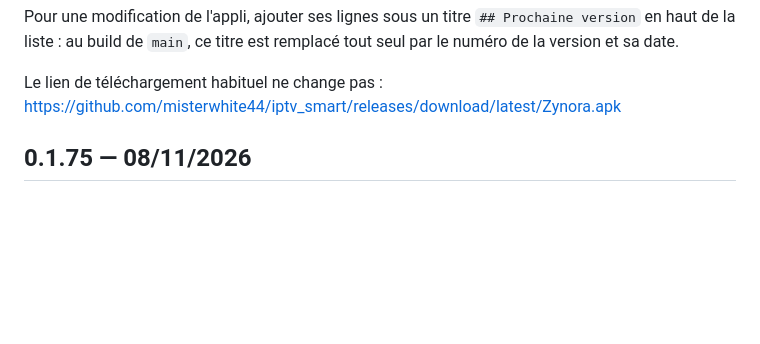
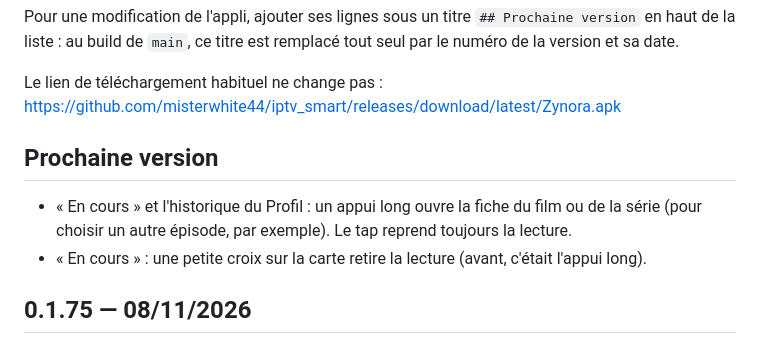
Before and after one commit to misterwhite44/iptv_smart, a Markdown page: CHANGELOG.md, the part around the change. Rendered like a GitHub page; blank space fills up the shorter version.

Commit message:
CHANGELOG : appui long vers la fiche
Co-Authored-By: Claude Opus 5.5 <noreply@anthropic.com>
Claude-Session: https://claude.ai/code/session_01QKdjQUpYLdnV7yg8zwMTgy

```diff
--- a/CHANGELOG.md
+++ b/CHANGELOG.md
@@ -17,6 +17,13 @@ remplacé tout seul par le numéro de la version et sa date.
 
 Le lien de téléchargement habituel ne change pas :
 https://github.com/misterwhite44/iptv_smart/releases/download/latest/Zynora.apk
+
+## Prochaine version
+- « En cours » et l'historique du Profil : un appui long ouvre la fiche du
+  film ou de la série (pour choisir un autre épisode, par exemple). Le tap
+  reprend toujours la lecture.
+- « En cours » : une petite croix sur la carte retire la lecture (avant,
+  c'était l'appui long).
 
 ## 0.1.75 — 08/11/2026
 - Séries : les doublons restants disparaissent aussi quand le serveur donne
```
